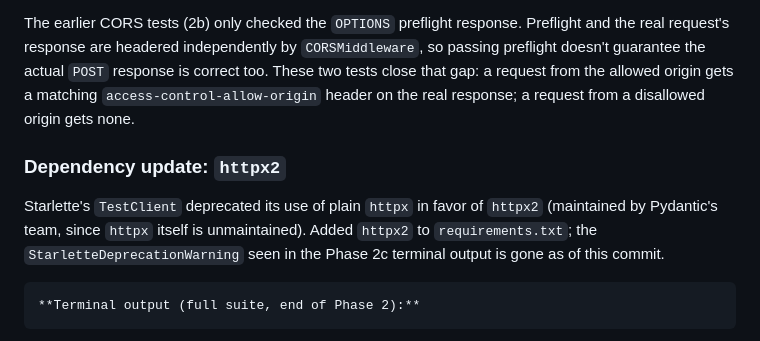
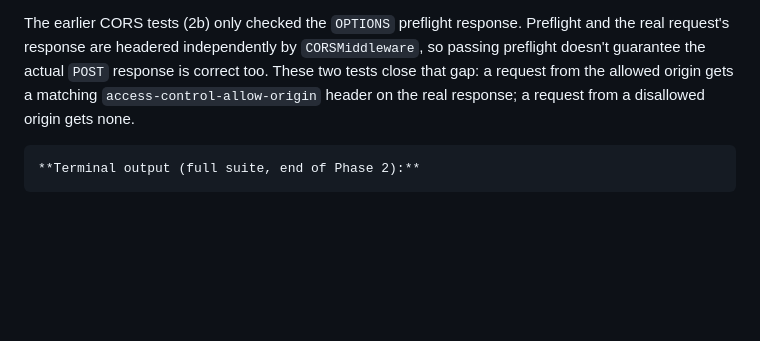
Before and after one commit to mhk61366-svg/flyrank-capstone-widget-platform, a Markdown page: EVIDENCE.md, the part around the change. GitHub-like rendering; blank space fills up the shorter version.

````diff
--- a/EVIDENCE.md
+++ b/EVIDENCE.md
@@ -229,12 +229,6 @@ real request's response are headered independently by `CORSMiddleware`, so passi
 doesn't guarantee the actual `POST` response is correct too. These two tests close that gap:
 a request from the allowed origin gets a matching `access-control-allow-origin` header on the
 real response; a request from a disallowed origin gets none.
-
-### Dependency update: `httpx2`
-
-Starlette's `TestClient` deprecated its use of plain `httpx` in favor of `httpx2` (maintained by
-Pydantic's team, since `httpx` itself is unmaintained). Added `httpx2` to `requirements.txt`;
-the `StarletteDeprecationWarning` seen in the Phase 2c terminal output is gone as of this commit.
 
 ```
 **Terminal output (full suite, end of Phase 2):**
````
Also changed, not shown: DESIGN.md (+2 -2 lines).
